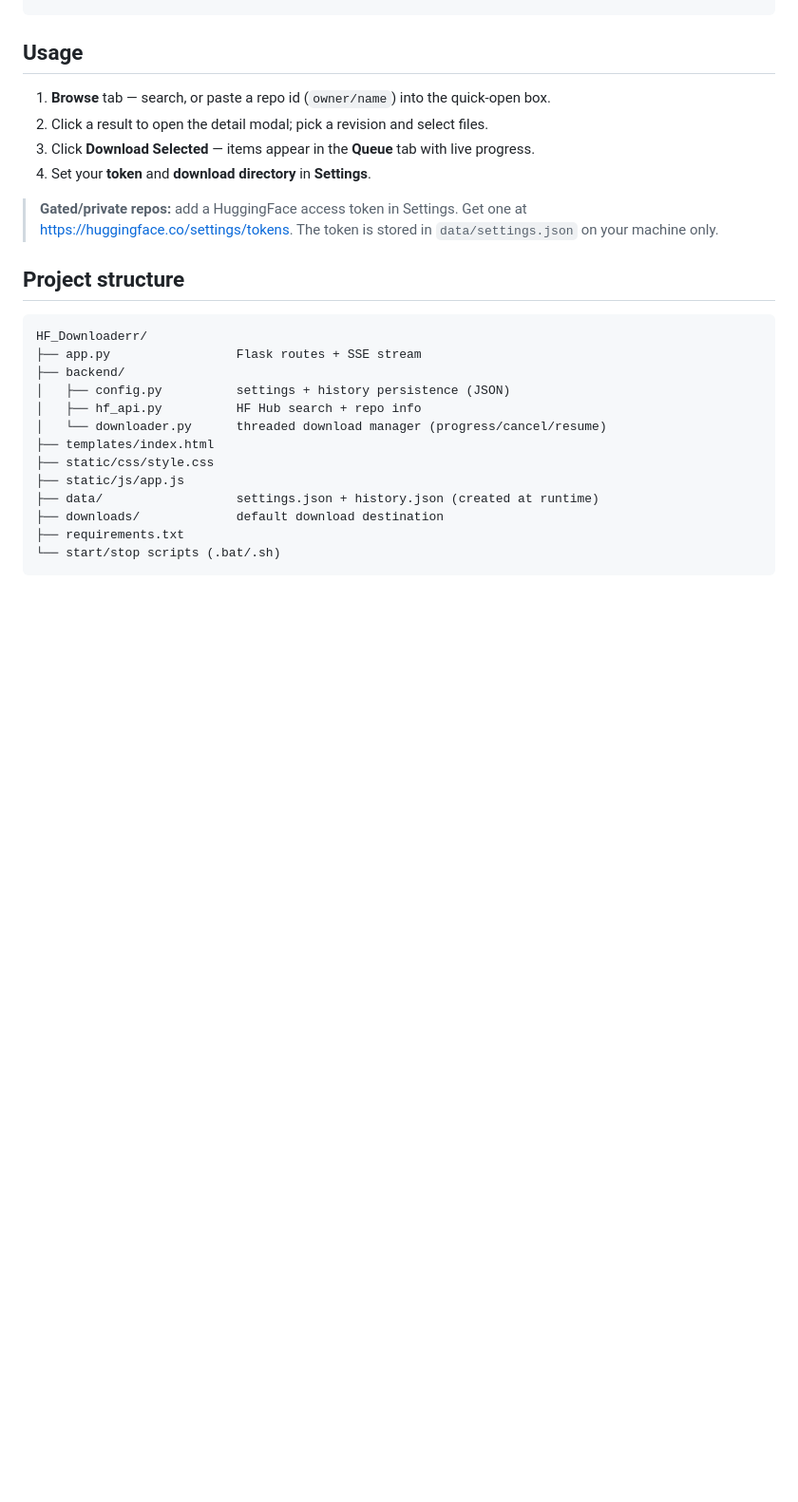
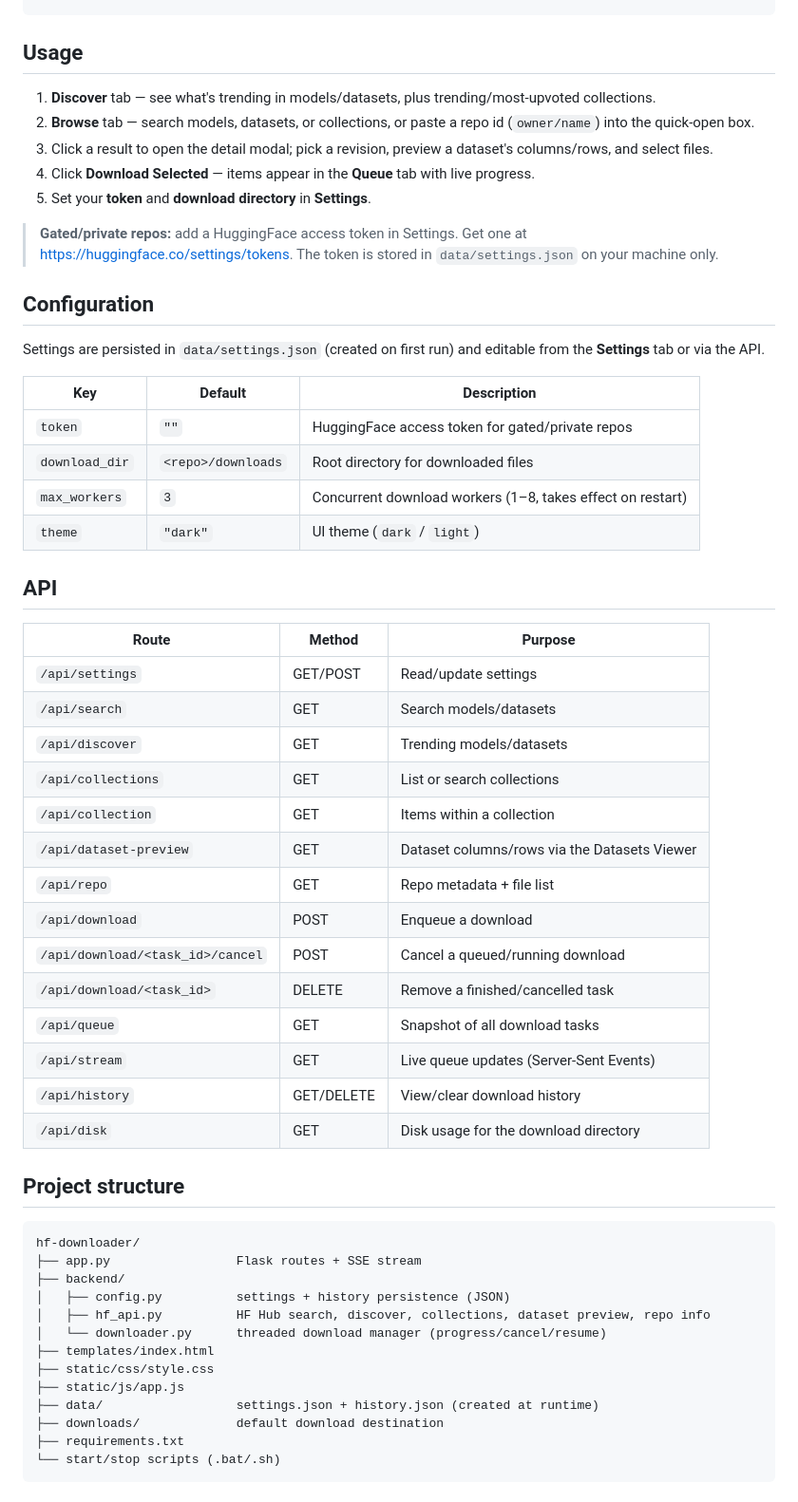
Before and after one commit to rustyorb/hf-downloader, a Markdown page: README.md, the part around one of its changes. Shown at 95% size. Drawn GitHub-style; blank space fills up the shorter version.

Commit message:
docs: refresh README (automated audit)

````diff
--- a/README.md
+++ b/README.md
@@ -54,22 +66,53 @@ python app.py
 
 ## Usage
 
-1. **Browse** tab — search, or paste a repo id (`owner/name`) into the quick-open box.
-2. Click a result to open the detail modal; pick a revision and select files.
-3. Click **Download Selected** — items appear in the **Queue** tab with live progress.
-4. Set your **token** and **download directory** in **Settings**.
+1. **Discover** tab — see what's trending in models/datasets, plus trending/most-upvoted collections.
+2. **Browse** tab — search models, datasets, or collections, or paste a repo id (`owner/name`) into the quick-open box.
+3. Click a result to open the detail modal; pick a revision, preview a dataset's columns/rows, and select files.
+4. Click **Download Selected** — items appear in the **Queue** tab with live progress.
+5. Set your **token** and **download directory** in **Settings**.
 
 > **Gated/private repos:** add a HuggingFace access token in Settings. Get one at
 > <https://huggingface.co/settings/tokens>. The token is stored in `data/settings.json` on your machine only.
 
+## Configuration
+
+Settings are persisted in `data/settings.json` (created on first run) and editable from the **Settings** tab or via the API.
+
+| Key            | Default          | Description                                    |
+| -------------- | ---------------- | ----------------------------------------------- |
+| `token`        | `""`              | HuggingFace access token for gated/private repos |
+| `download_dir` | `<repo>/downloads` | Root directory for downloaded files            |
+| `max_workers`  | `3`               | Concurrent download workers (1–8, takes effect on restart) |
+| `theme`        | `"dark"`          | UI theme (`dark` / `light`)                     |
+
+## API
+
+| Route                              | Method | Purpose                                      |
+| ----------------------------------- | ------ | --------------------------------------------- |
+| `/api/settings`                    | GET/POST | Read/update settings                        |
+| `/api/search`                      | GET    | Search models/datasets                       |
+| `/api/discover`                    | GET    | Trending models/datasets                     |
+| `/api/collections`                 | GET    | List or search collections                   |
+| `/api/collection`                  | GET    | Items within a collection                    |
+| `/api/dataset-preview`             | GET    | Dataset columns/rows via the Datasets Viewer |
+| `/api/repo`                        | GET    | Repo metadata + file list                    |
+| `/api/download`                    | POST   | Enqueue a download                           |
+| `/api/download/<task_id>/cancel`   | POST   | Cancel a queued/running download             |
+| `/api/download/<task_id>`          | DELETE | Remove a finished/cancelled task              |
+| `/api/queue`                       | GET    | Snapshot of all download tasks               |
+| `/api/stream`                      | GET    | Live queue updates (Server-Sent Events)      |
+| `/api/history`                     | GET/DELETE | View/clear download history              |
+| `/api/disk`                        | GET    | Disk usage for the download directory        |
+
 ## Project structure
 
 ```
-HF_Downloaderr/
+hf-downloader/
 ├── app.py                 Flask routes + SSE stream
 ├── backend/
 │   ├── config.py          settings + history persistence (JSON)
-│   ├── hf_api.py          HF Hub search + repo info
+│   ├── hf_api.py          HF Hub search, discover, collections, dataset preview, repo info
 │   └── downloader.py      threaded download manager (progress/cancel/resume)
 ├── templates/index.html
 ├── static/css/style.css
````
Also changed, not shown: other parts of README.md (+14 -2 lines).
